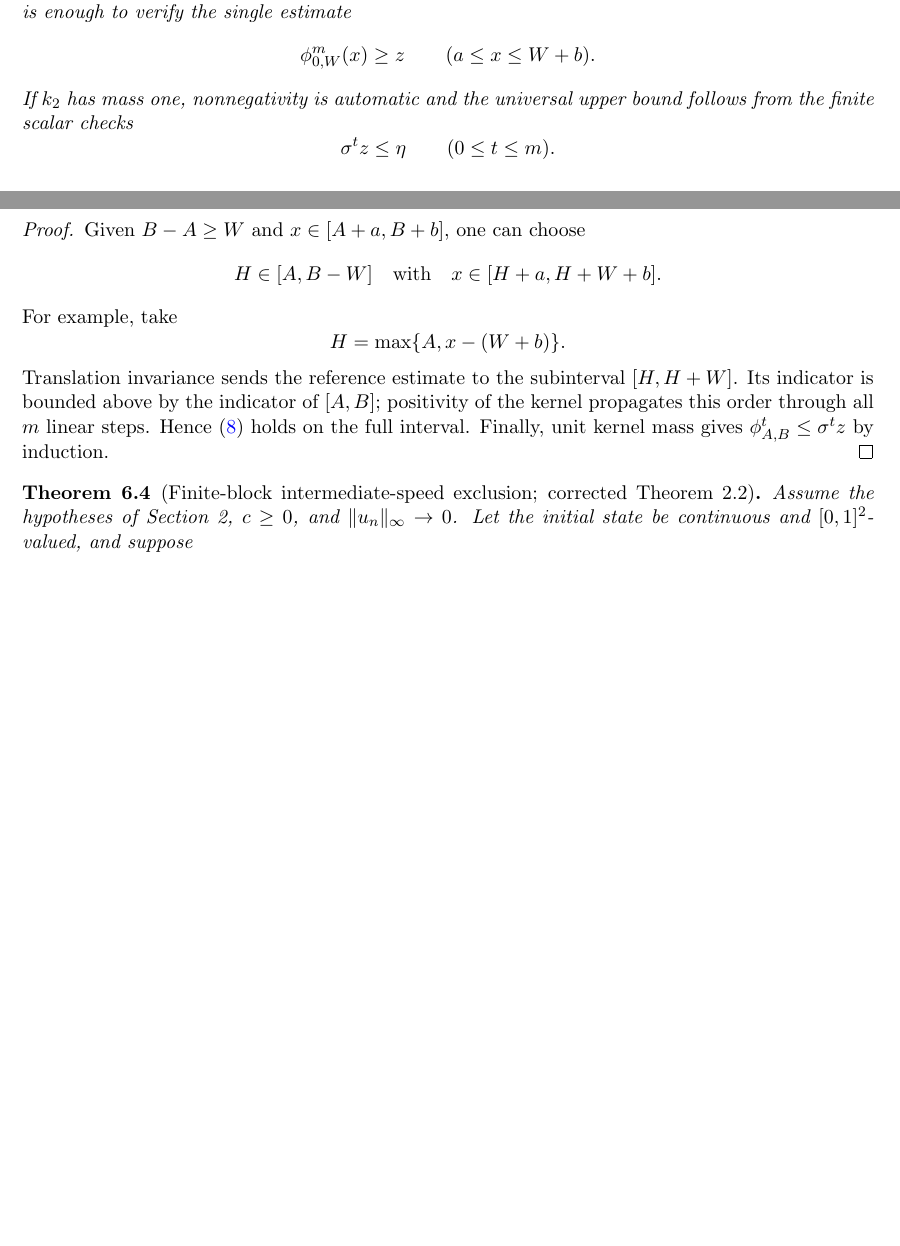
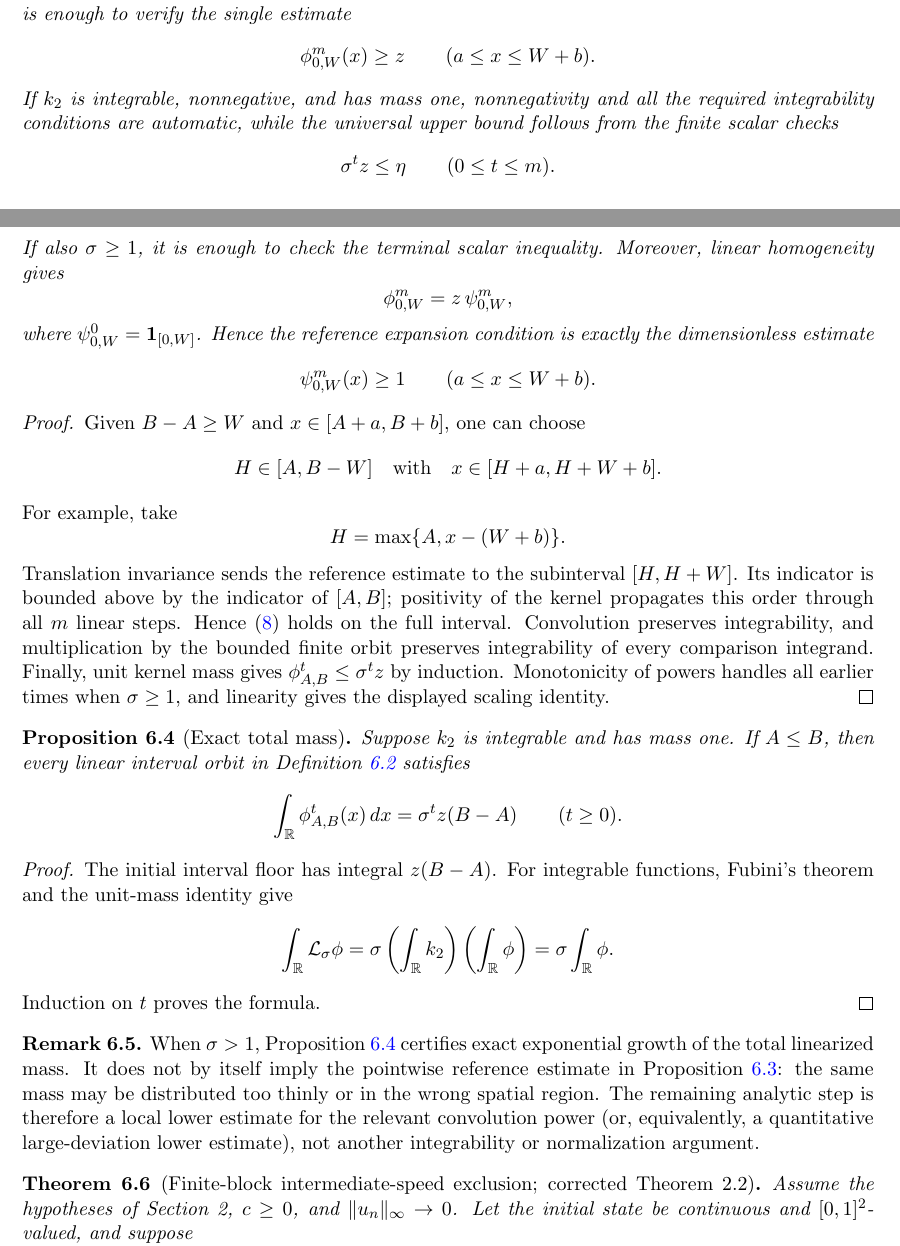
Before and after one commit to xiangyazi24/Shen_work, a LaTeX paper (Liang/CORRECTED_THEOREMS.tex): two parts of pages 7 and 8 of 18, joined at a grey line, cut so that both start at the same text, the shorter picture padded with empty space. Compiled offline with pdfLaTeX.

Commit message:
refine finite-block convolution certificate

```diff
--- a/Liang/CORRECTED_THEOREMS.tex
+++ b/Liang/CORRECTED_THEOREMS.tex
@@ -624,11 +624,25 @@ to verify the single estimate
   \phi_{0,W}^{m}(x)\geq z
   \qquad(a\leq x\leq W+b).
 \]
-If \(k_2\) has mass one, nonnegativity is automatic and the universal upper
-bound follows from the finite scalar checks
+If \(k_2\) is integrable, nonnegative, and has mass one, nonnegativity and all
+the required integrability conditions are automatic, while the universal
+upper bound follows from the finite scalar checks
 \[
   \sigma^t z\leq\eta
   \qquad(0\leq t\leq m).
+\]
+If also \(\sigma\geq1\), it is enough to check the terminal scalar inequality.
+Moreover, linear homogeneity gives
+\[
+  \phi_{0,W}^{m}
+  =
+  z\,\psi_{0,W}^{m},
+\]
+where \(\psi^0_{0,W}=\mathbf 1_{[0,W]}\).  Hence the reference expansion
+condition is exactly the dimensionless estimate
+\[
+  \psi_{0,W}^{m}(x)\geq1
+  \qquad(a\leq x\leq W+b).
 \]
 \end{proposition}
 
@@ -647,9 +661,51 @@ Translation invariance sends the reference estimate to the subinterval
 \([H,H+W]\).  Its indicator is bounded above by the indicator of \([A,B]\);
 positivity of the kernel propagates this order through all \(m\) linear
 steps.  Hence \eqref{eq:block-expansion} holds on the full interval.
-Finally, unit kernel mass gives
-\(\phi_{A,B}^t\leq\sigma^t z\) by induction.
-\end{proof}
+Convolution preserves integrability, and multiplication by the bounded
+finite orbit preserves integrability of every comparison integrand.  Finally,
+unit kernel mass gives \(\phi_{A,B}^t\leq\sigma^t z\) by induction.
+Monotonicity of powers handles all earlier times when \(\sigma\geq1\), and
+linearity gives the displayed scaling identity.
+\end{proof}
+
+\begin{proposition}[Exact total mass]
+\label{prop:block-total-mass}
+Suppose \(k_2\) is integrable and has mass one.  If \(A\leq B\), then every
+linear interval orbit in Definition~\ref{def:finite-block-certificate}
+satisfies
+\[
+  \int_{\R}\phi_{A,B}^{t}(x)\,dx
+  =
+  \sigma^t z(B-A)
+  \qquad(t\geq0).
+\]
+\end{proposition}
+
+\begin{proof}
+The initial interval floor has integral \(z(B-A)\).  For integrable
+functions, Fubini's theorem and the unit-mass identity give
+\[
+  \int_{\R}\mathcal L_\sigma\phi
+  =
+  \sigma
+  \left(\int_{\R}k_2\right)
+  \left(\int_{\R}\phi\right)
+  =
+  \sigma\int_{\R}\phi.
+\]
+Induction on \(t\) proves the formula.
+\end{proof}
+
+\begin{remark}
+When \(\sigma>1\), Proposition~\ref{prop:block-total-mass} certifies exact
+exponential growth of the total linearized mass.  It does not by itself
+imply the pointwise reference estimate in
+Proposition~\ref{prop:reference-block}: the same mass may be distributed too
+thinly or in the wrong spatial region.  The remaining analytic step is
+therefore a local lower estimate for the relevant convolution power (or,
+equivalently, a quantitative large-deviation lower estimate), not another
+integrability or normalization argument.
+\end{remark}
 
 \begin{theorem}[Finite-block intermediate-speed exclusion; corrected
 Theorem 2.2]
```
Also changed, not shown: Liang/FORMALIZATION_AUDIT.md (+26 -5 lines), Liang/CORRECTED_THEOREMS.pdf, Liang/README.md, 1 other file.
